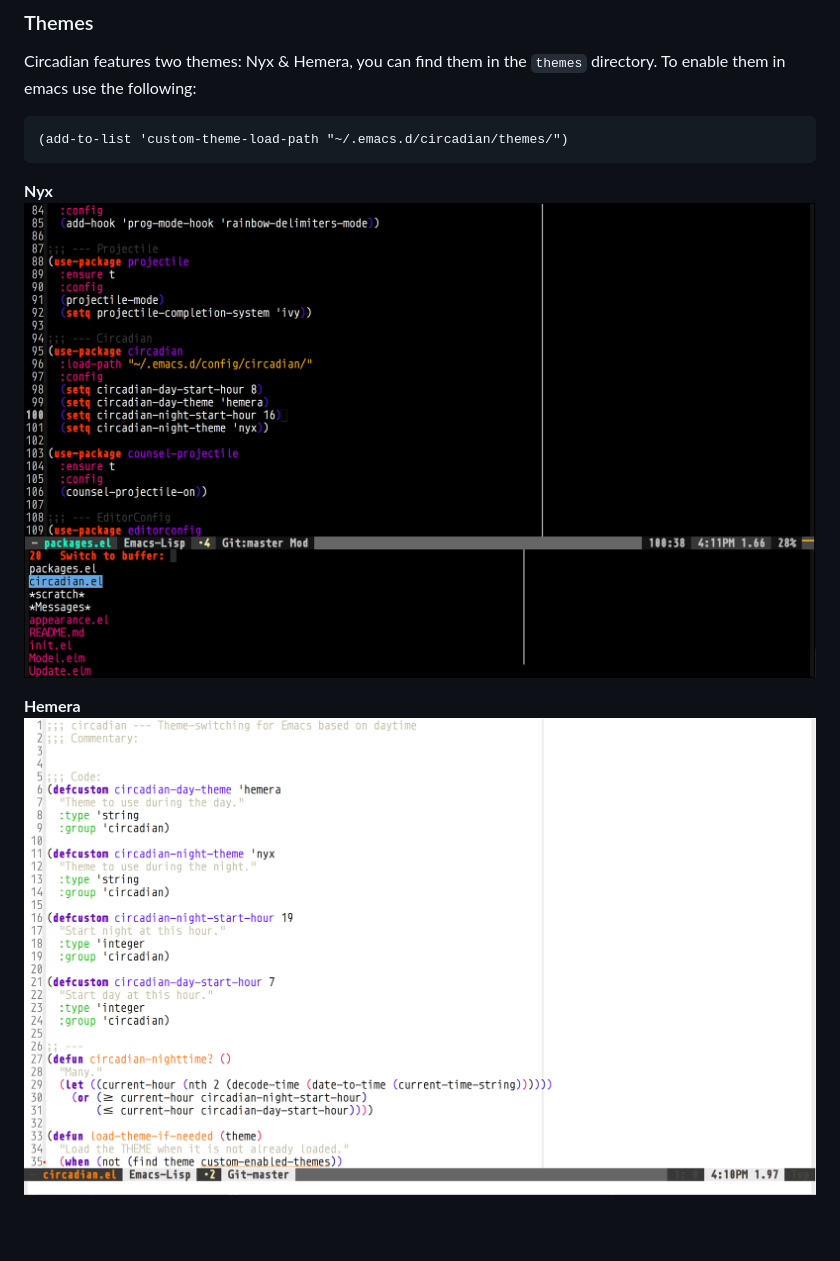
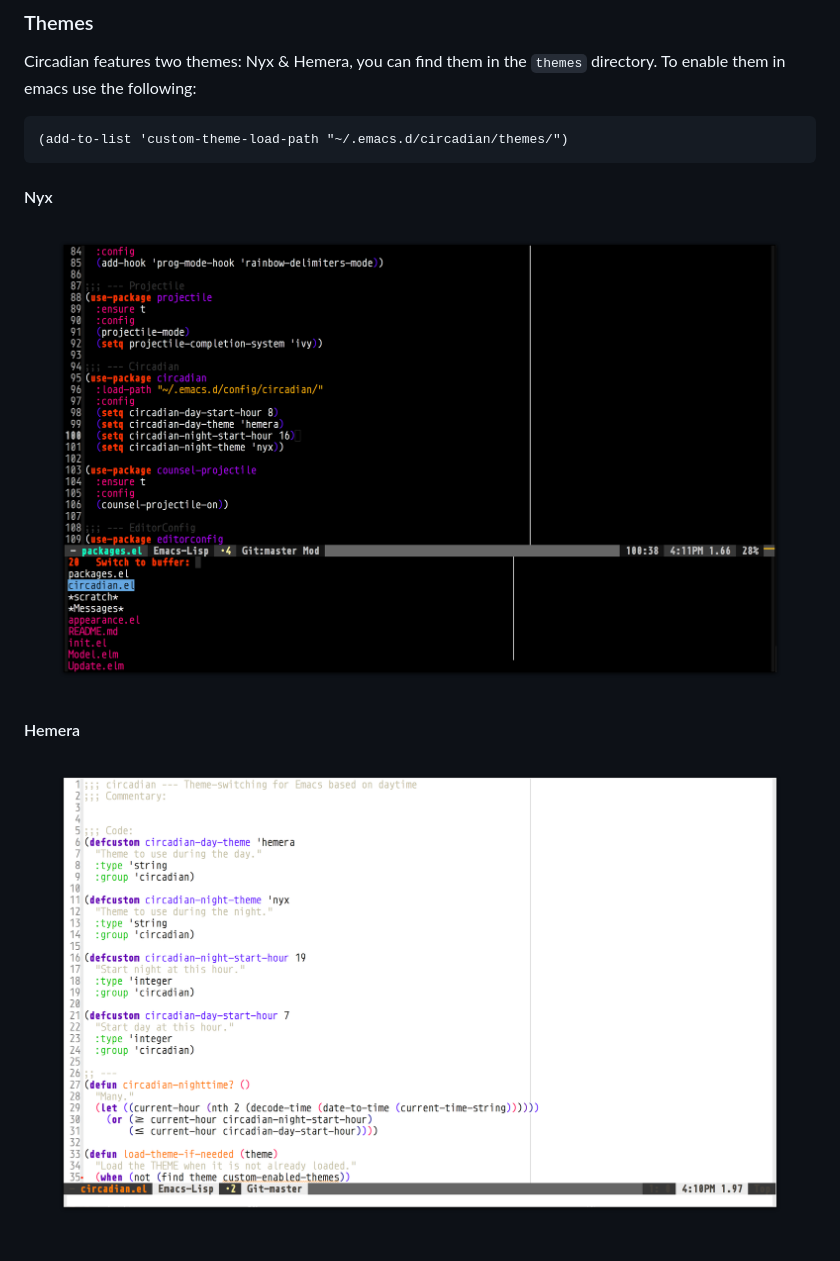
Before and after one commit to guidoschmidt/circadian.el, a Markdown page: README.md, the part around the change. Rendered like a GitHub page; pictures changed too: themes/preview/hemera.png, themes/preview/nyx.png.

Commit message:
EDIT/README: improve theme previews

````diff
--- a/README.md
+++ b/README.md
@@ -25,8 +25,8 @@ To enable them in emacs use the following:
 (add-to-list 'custom-theme-load-path "~/.emacs.d/circadian/themes/")
 ```
 
-**Nyx**
+#### Nyx
 ![Nyx Theme](./themes/preview/nyx.png)
 
-**Hemera**
+#### Hemera
 ![Hemera Theme](./themes/preview/hemera.png)
````
